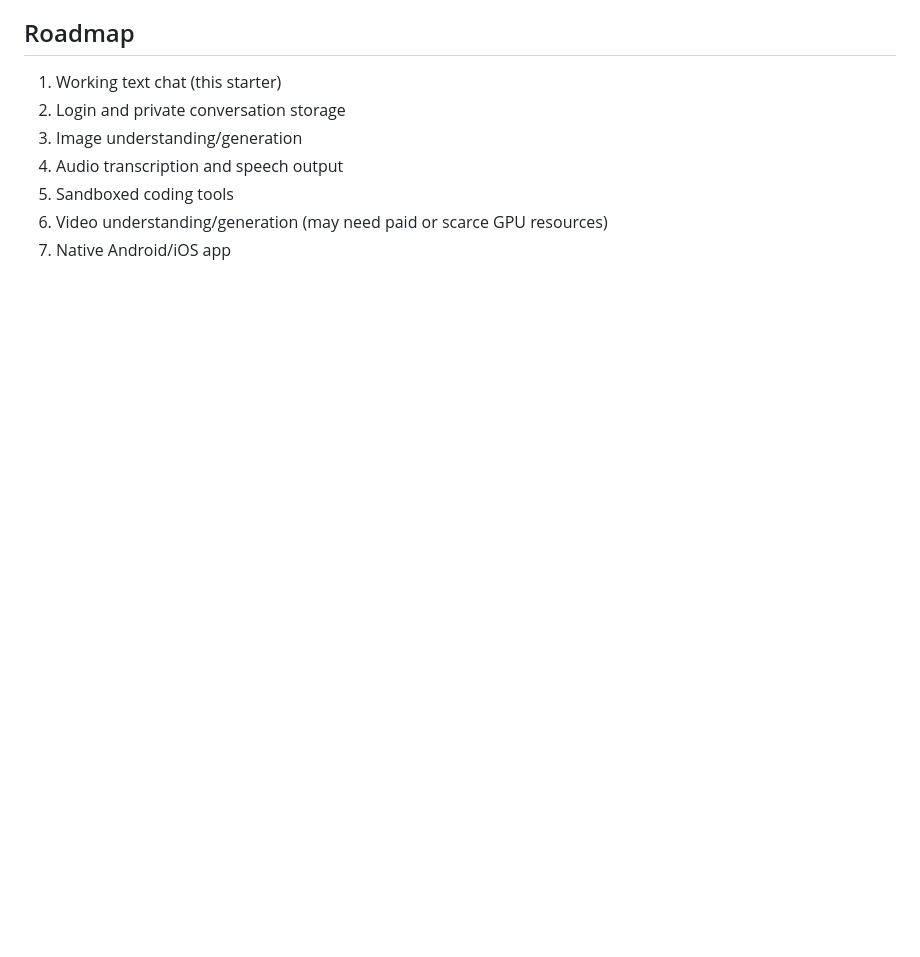
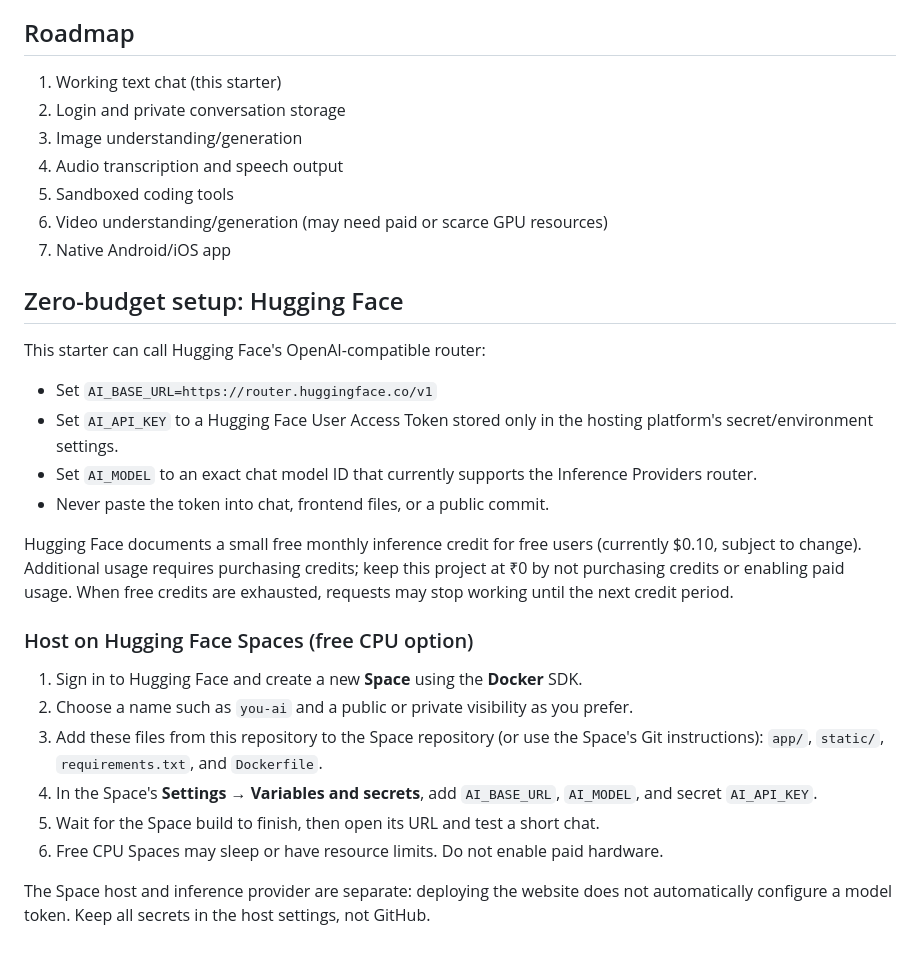
Before and after one commit to Annupriya844101/you-ai, a Markdown page: README.md, the part around the change. GitHub-like rendering; blank space fills up the shorter version.

Commit message:
Document zero-budget Hugging Face AI and hosting setup

```diff
--- a/README.md
+++ b/README.md
@@ -77,3 +77,24 @@ The included manifest and service worker provide a basic installable web-app she
 5. Sandboxed coding tools
 6. Video understanding/generation (may need paid or scarce GPU resources)
 7. Native Android/iOS app
+
+
+## Zero-budget setup: Hugging Face
+
+This starter can call Hugging Face's OpenAI-compatible router:
+- Set `AI_BASE_URL=https://router.huggingface.co/v1`
+- Set `AI_API_KEY` to a Hugging Face User Access Token stored only in the hosting platform's secret/environment settings.
+- Set `AI_MODEL` to an exact chat model ID that currently supports the Inference Providers router.
+- Never paste the token into chat, frontend files, or a public commit.
+
+Hugging Face documents a small free monthly inference credit for free users (currently $0.10, subject to change). Additional usage requires purchasing credits; keep this project at ₹0 by not purchasing credits or enabling paid usage. When free credits are exhausted, requests may stop working until the next credit period.
+
+### Host on Hugging Face Spaces (free CPU option)
+1. Sign in to Hugging Face and create a new **Space** using the **Docker** SDK.
+2. Choose a name such as `you-ai` and a public or private visibility as you prefer.
+3. Add these files from this repository to the Space repository (or use the Space's Git instructions): `app/`, `static/`, `requirements.txt`, and `Dockerfile`.
+4. In the Space's **Settings → Variables and secrets**, add `AI_BASE_URL`, `AI_MODEL`, and secret `AI_API_KEY`.
+5. Wait for the Space build to finish, then open its URL and test a short chat.
+6. Free CPU Spaces may sleep or have resource limits. Do not enable paid hardware.
+
+The Space host and inference provider are separate: deploying the website does not automatically configure a model token. Keep all secrets in the host settings, not GitHub.
```
